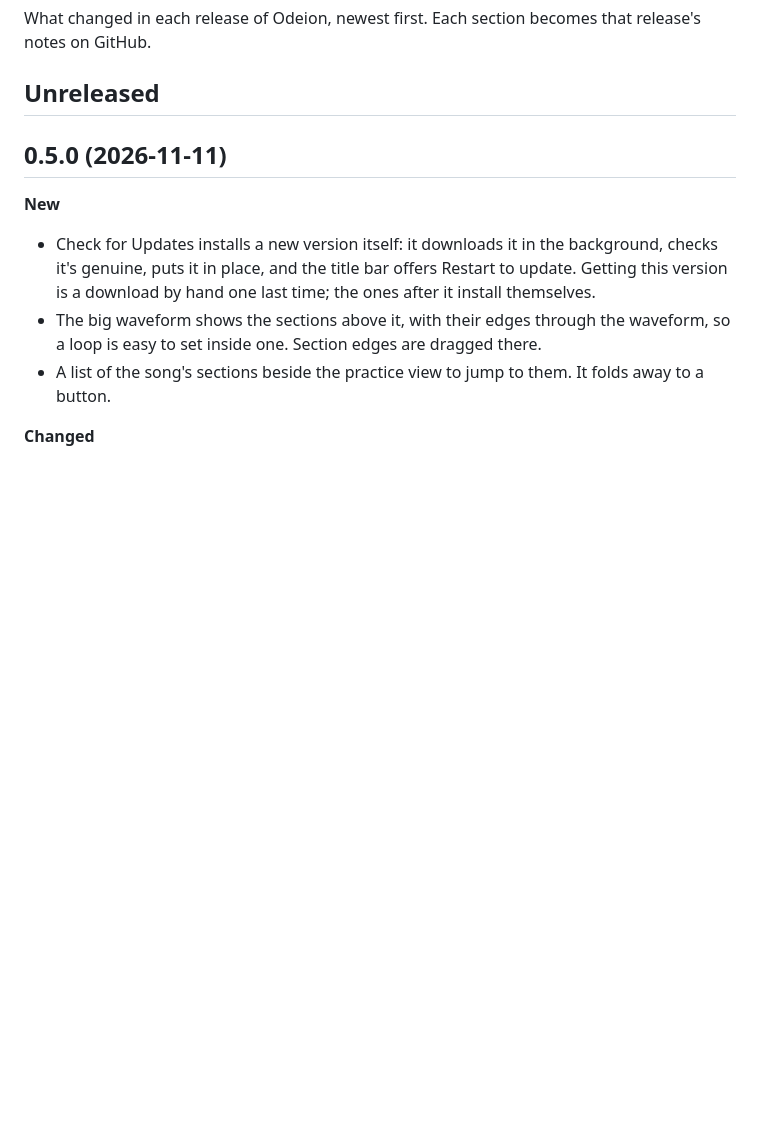
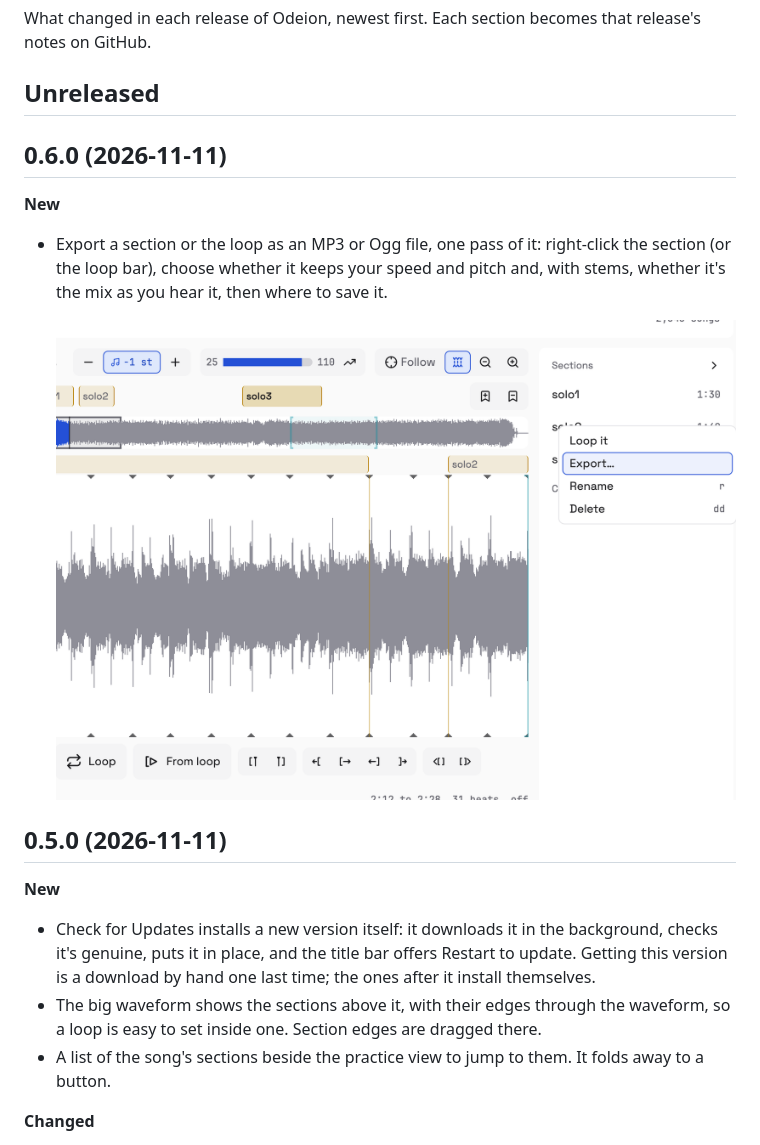
Before and after one commit to timvancann/odeion, a Markdown page: CHANGELOG.md, the part around the change. Drawn GitHub-style; pictures changed too: docs/screenshots/export.png (added); blank space fills up the shorter version.

```diff
--- a/CHANGELOG.md
+++ b/CHANGELOG.md
@@ -4,6 +4,16 @@ What changed in each release of Odeion, newest first. Each section becomes that
 release's notes on GitHub.
 
 ## Unreleased
+
+## 0.6.0 (2026-11-11)
+
+**New**
+
+- Export a section or the loop as an MP3 or Ogg file, one pass of it: right-click the
+  section (or the loop bar), choose whether it keeps your speed and pitch and, with
+  stems, whether it's the mix as you hear it, then where to save it.
+
+  ![Export in a section's menu](https://raw.githubusercontent.com/timvancann/odeion/v0.6.0/docs/screenshots/export.png)
 
 ## 0.5.0 (2026-11-11)
 
```
Also changed, not shown: AGENTS.md (+8 -2 lines), README.md (+9 -1 lines), 9 other files.
